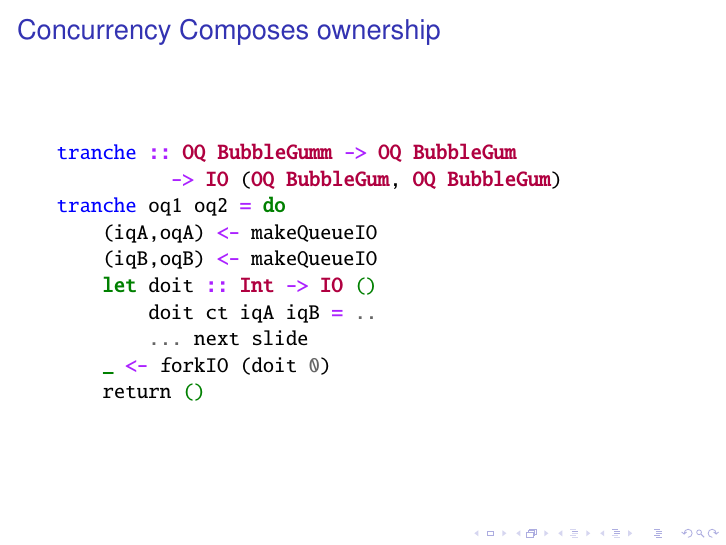
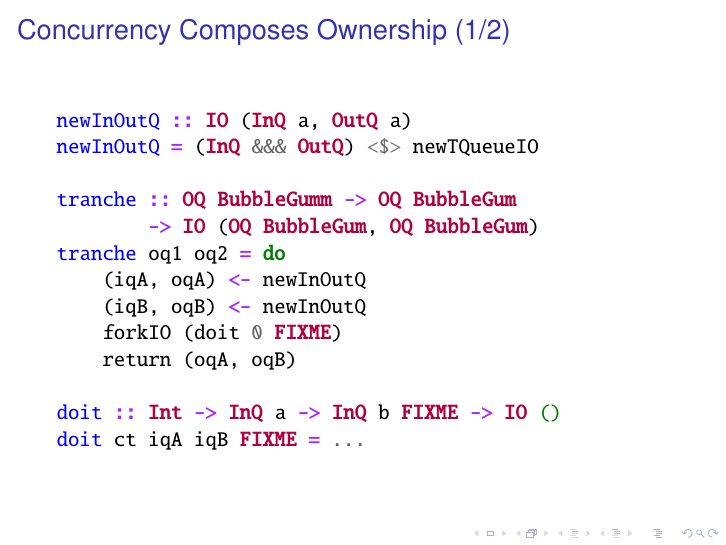
Before and after one commit to cartazio/system-lf, LaTeX slides (notes+expositions+presentations/2017_HIW_GHC_Core_Linear_Logic_Friends/latex/2017hiwslides.tex): page 7 of 18. Compiled offline with pdfLaTeX.

Commit message:
2017hiwslides.tex: Concurrency Composes Ownership (1/2)

```diff
--- a/notes+expositions+presentations/2017_HIW_GHC_Core_Linear_Logic_Friends/latex/2017hiwslides.tex
+++ b/notes+expositions+presentations/2017_HIW_GHC_Core_Linear_Logic_Friends/latex/2017hiwslides.tex
@@ -279,18 +279,23 @@ OutQueues which Rick and Morty can pay me for.
 
 \end{frame}
 
-\begin{frame}[fragile]\frametitle{Concurrency Composes ownership}
+\begin{frame}[fragile]
+\frametitle{Concurrency Composes Ownership (1/2)}
+
 \begin{minted}{haskell}
+newInOutQ :: IO (InQ a, OutQ a)
+newInOutQ = (InQ &&& OutQ) <$> newTQueueIO
+
 tranche :: OQ BubbleGumm -> OQ BubbleGum
-          -> IO (OQ BubbleGum, OQ BubbleGum)
+        -> IO (OQ BubbleGum, OQ BubbleGum)
 tranche oq1 oq2 = do
-    (iqA,oqA) <- makeQueueIO
-    (iqB,oqB) <- makeQueueIO
-    let doit :: Int -> IO ()
-        doit ct iqA iqB = ..
-        ... next slide
-    _ <- forkIO (doit 0)
-    return ()
+    (iqA, oqA) <- newInOutQ
+    (iqB, oqB) <- newInOutQ
+    forkIO (doit 0 FIXME)
+    return (oqA, oqB)
+
+doit :: Int -> InQ a -> InQ b FIXME -> IO ()
+doit ct iqA iqB FIXME = ...
 \end{minted}
 \end{frame}
 
```
